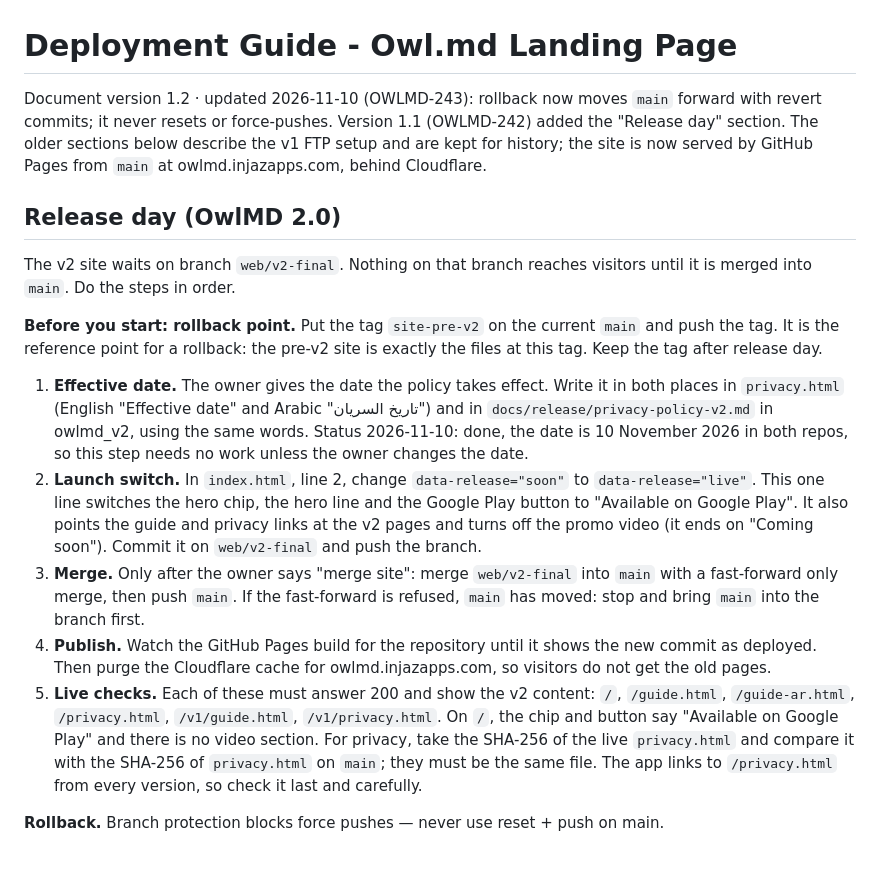
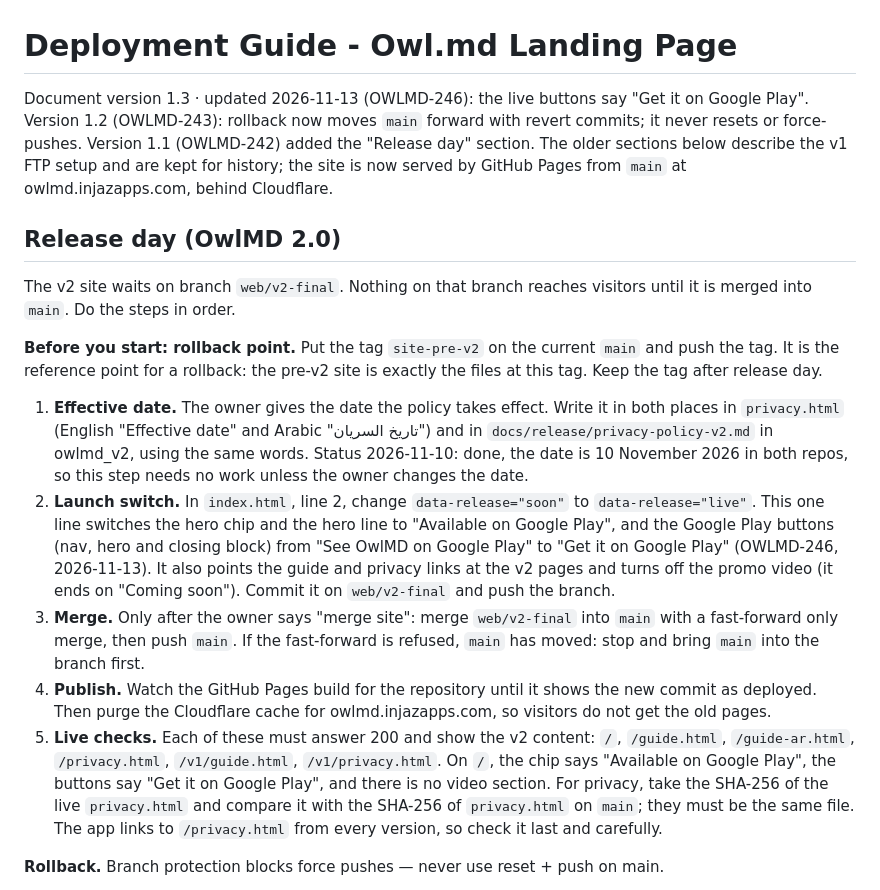
Before and after one commit to drmafouad/owlmd-land, a Markdown page: DEPLOYMENT.md, the part around the change. Rendered like a GitHub page; blank space fills up the shorter version.

Commit message:
docs: release-day runbook names the live button text (OWLMD-246)
Co-Authored-By: Claude Opus 5.5 <noreply@anthropic.com>

```diff
--- a/DEPLOYMENT.md
+++ b/DEPLOYMENT.md
@@ -1,6 +1,6 @@
 # Deployment Guide - Owl.md Landing Page
 
-Document version 1.2 · updated 2026-11-10 (OWLMD-243): rollback now moves `main` forward with revert commits; it never resets or force-pushes. Version 1.1 (OWLMD-242) added the "Release day" section. The older sections below describe the v1 FTP setup and are kept for history; the site is now served by GitHub Pages from `main` at owlmd.injazapps.com, behind Cloudflare.
+Document version 1.3 · updated 2026-11-13 (OWLMD-246): the live buttons say "Get it on Google Play". Version 1.2 (OWLMD-243): rollback now moves `main` forward with revert commits; it never resets or force-pushes. Version 1.1 (OWLMD-242) added the "Release day" section. The older sections below describe the v1 FTP setup and are kept for history; the site is now served by GitHub Pages from `main` at owlmd.injazapps.com, behind Cloudflare.
 
 ## Release day (OwlMD 2.0)
 
@@ -9,10 +9,10 @@ The v2 site waits on branch `web/v2-final`. Nothing on that branch reaches visit
 **Before you start: rollback point.** Put the tag `site-pre-v2` on the current `main` and push the tag. It is the reference point for a rollback: the pre-v2 site is exactly the files at this tag. Keep the tag after release day.
 
 1. **Effective date.** The owner gives the date the policy takes effect. Write it in both places in `privacy.html` (English "Effective date" and Arabic "تاريخ السريان") and in `docs/release/privacy-policy-v2.md` in owlmd_v2, using the same words. Status 2026-11-10: done, the date is 10 November 2026 in both repos, so this step needs no work unless the owner changes the date.
-2. **Launch switch.** In `index.html`, line 2, change `data-release="soon"` to `data-release="live"`. This one line switches the hero chip, the hero line and the Google Play button to "Available on Google Play". It also points the guide and privacy links at the v2 pages and turns off the promo video (it ends on "Coming soon"). Commit it on `web/v2-final` and push the branch.
+2. **Launch switch.** In `index.html`, line 2, change `data-release="soon"` to `data-release="live"`. This one line switches the hero chip and the hero line to "Available on Google Play", and the Google Play buttons (nav, hero and closing block) from "See OwlMD on Google Play" to "Get it on Google Play" (OWLMD-246, 2026-11-13). It also points the guide and privacy links at the v2 pages and turns off the promo video (it ends on "Coming soon"). Commit it on `web/v2-final` and push the branch.
 3. **Merge.** Only after the owner says "merge site": merge `web/v2-final` into `main` with a fast-forward only merge, then push `main`. If the fast-forward is refused, `main` has moved: stop and bring `main` into the branch first.
 4. **Publish.** Watch the GitHub Pages build for the repository until it shows the new commit as deployed. Then purge the Cloudflare cache for owlmd.injazapps.com, so visitors do not get the old pages.
-5. **Live checks.** Each of these must answer 200 and show the v2 content: `/`, `/guide.html`, `/guide-ar.html`, `/privacy.html`, `/v1/guide.html`, `/v1/privacy.html`. On `/`, the chip and button say "Available on Google Play" and there is no video section. For privacy, take the SHA-256 of the live `privacy.html` and compare it with the SHA-256 of `privacy.html` on `main`; they must be the same file. The app links to `/privacy.html` from every version, so check it last and carefully.
+5. **Live checks.** Each of these must answer 200 and show the v2 content: `/`, `/guide.html`, `/guide-ar.html`, `/privacy.html`, `/v1/guide.html`, `/v1/privacy.html`. On `/`, the chip says "Available on Google Play", the buttons say "Get it on Google Play", and there is no video section. For privacy, take the SHA-256 of the live `privacy.html` and compare it with the SHA-256 of `privacy.html` on `main`; they must be the same file. The app links to `/privacy.html` from every version, so check it last and carefully.
 
 **Rollback.** Branch protection blocks force pushes — never use reset + push on main.
 
```
